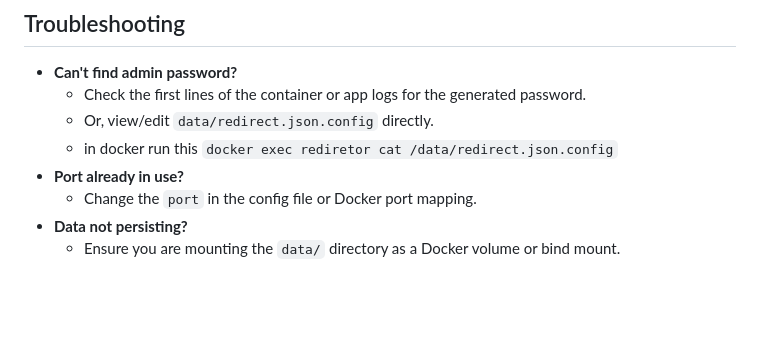
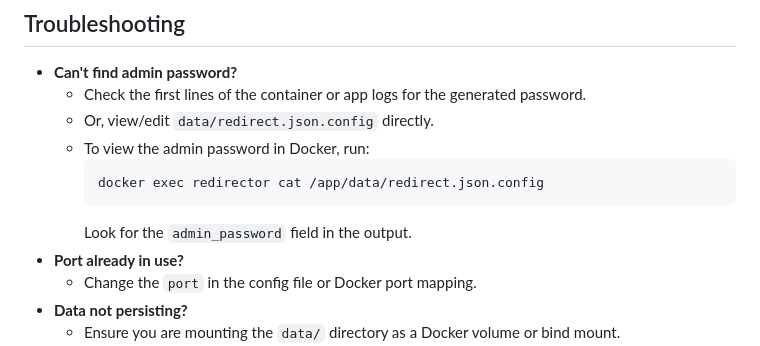
Before and after one commit to authoritydmc/r, a Markdown page: README.md, the part around the change printed below. Rendered like a GitHub page; blank space fills up the shorter version.

Commit message:
Update README with host network access instructions and clarify admin password retrieval in Docker

````diff
--- a/README.md
+++ b/README.md
@@ -133,7 +135,11 @@ server {
 - **Can't find admin password?**
   - Check the first lines of the container or app logs for the generated password.
   - Or, view/edit `data/redirect.json.config` directly.
-  - in docker run this `docker exec rediretor cat /data/redirect.json.config`
+  - To view the admin password in Docker, run:
+    ```sh
+    docker exec redirector cat /app/data/redirect.json.config
+    ```
+    Look for the `admin_password` field in the output.
 - **Port already in use?**
   - Change the `port` in the config file or Docker port mapping.
 - **Data not persisting?**
````
Also changed, not shown: other parts of README.md (+2 -0 lines).
